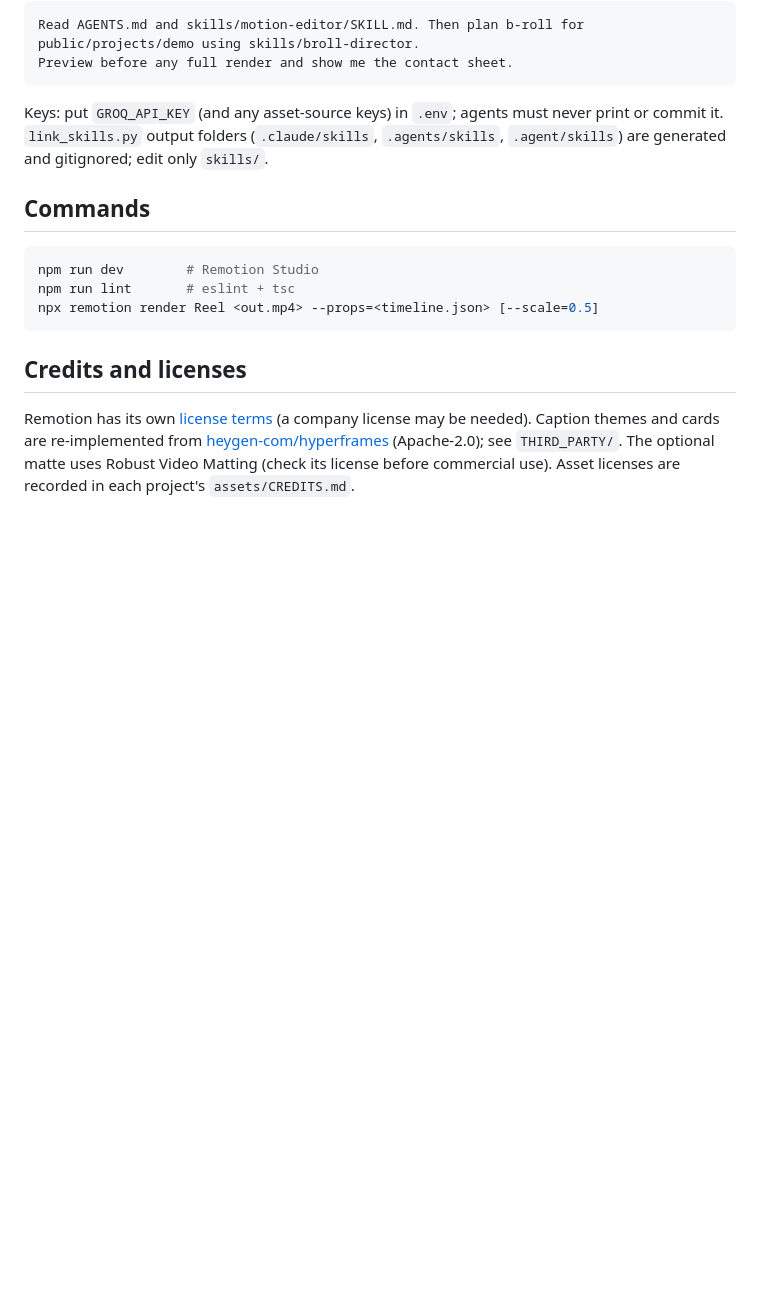
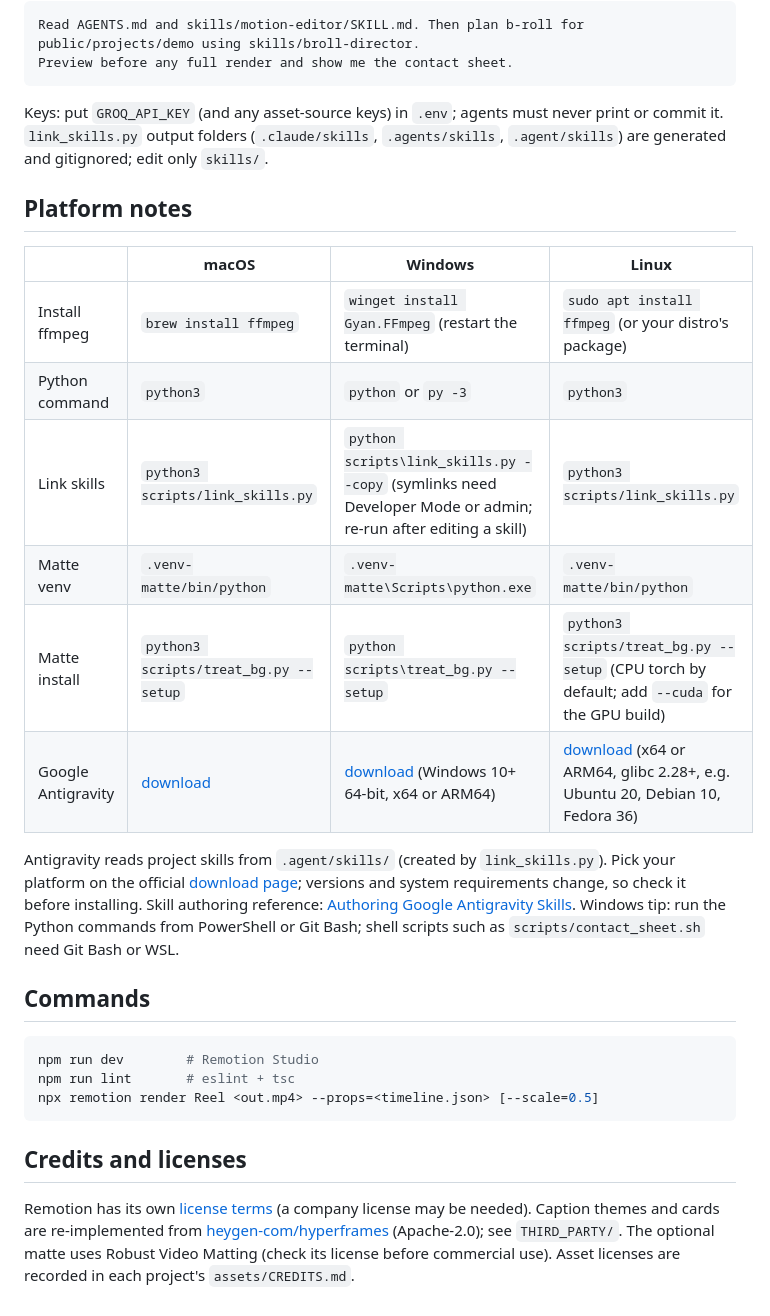
Before and after one commit to rimraf-adi/the-pranav-files, a Markdown page: README.md, the part around the change. GitHub-like rendering; blank space fills up the shorter version.

Commit message:
README: Windows/Linux platform notes and Google Antigravity links
Co-Authored-By: Claude Sonnet 5.5 <noreply@anthropic.com>

````diff
--- a/README.md
+++ b/README.md
@@ -78,6 +78,22 @@ Preview before any full render and show me the contact sheet.
 Keys: put `GROQ_API_KEY` (and any asset-source keys) in `.env`; agents must never print or commit it.
 `link_skills.py` output folders (`.claude/skills`, `.agents/skills`, `.agent/skills`) are generated and gitignored; edit only `skills/`.
 
+## Platform notes
+
+| | macOS | Windows | Linux |
+|---|---|---|---|
+| Install ffmpeg | `brew install ffmpeg` | `winget install Gyan.FFmpeg` (restart the terminal) | `sudo apt install ffmpeg` (or your distro's package) |
+| Python command | `python3` | `python` or `py -3` | `python3` |
+| Link skills | `python3 scripts/link_skills.py` | `python scripts\link_skills.py --copy` (symlinks need Developer Mode or admin; re-run after editing a skill) | `python3 scripts/link_skills.py` |
+| Matte venv | `.venv-matte/bin/python` | `.venv-matte\Scripts\python.exe` | `.venv-matte/bin/python` |
+| Matte install | `python3 scripts/treat_bg.py --setup` | `python scripts\treat_bg.py --setup` | `python3 scripts/treat_bg.py --setup` (CPU torch by default; add `--cuda` for the GPU build) |
+| Google Antigravity | [download](https://antigravity.google/download) | [download](https://antigravity.google/download) (Windows 10+ 64-bit, x64 or ARM64) | [download](https://antigravity.google/download) (x64 or ARM64, glibc 2.28+, e.g. Ubuntu 20, Debian 10, Fedora 36) |
+
+Antigravity reads project skills from `.agent/skills/` (created by `link_skills.py`). Pick your platform on the official
+[download page](https://antigravity.google/download); versions and system requirements change, so check it before installing.
+Skill authoring reference: [Authoring Google Antigravity Skills](https://codelabs.developers.google.com/getting-started-with-antigravity-skills).
+Windows tip: run the Python commands from PowerShell or Git Bash; shell scripts such as `scripts/contact_sheet.sh` need Git Bash or WSL.
+
 ## Commands
 
 ```console
````
